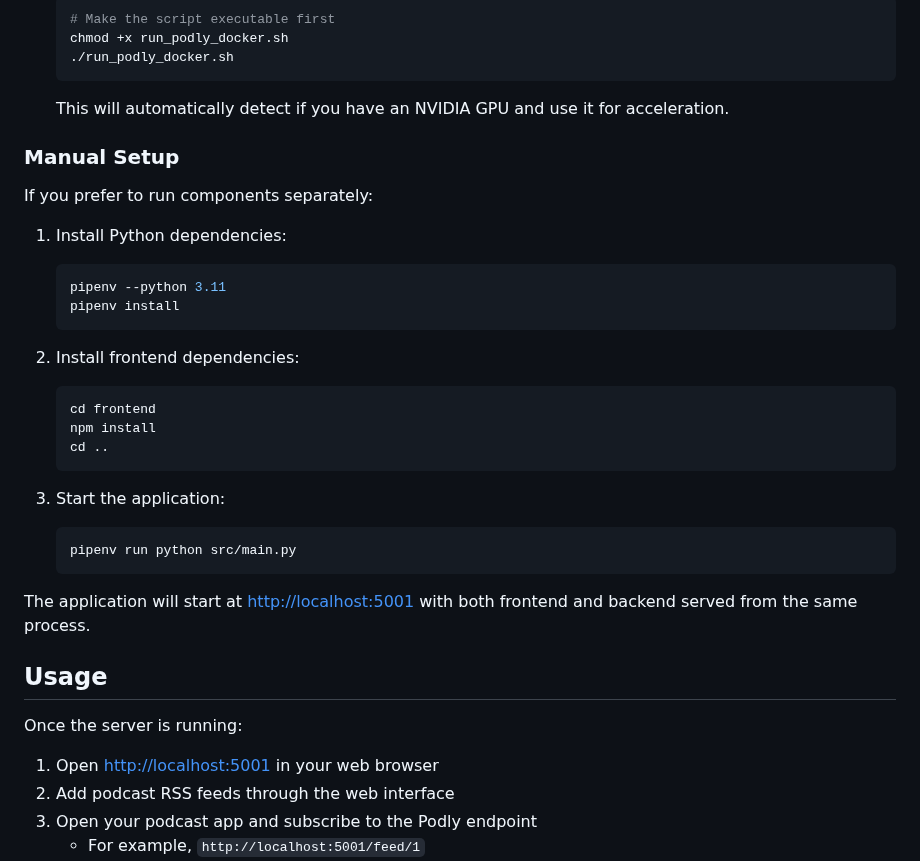
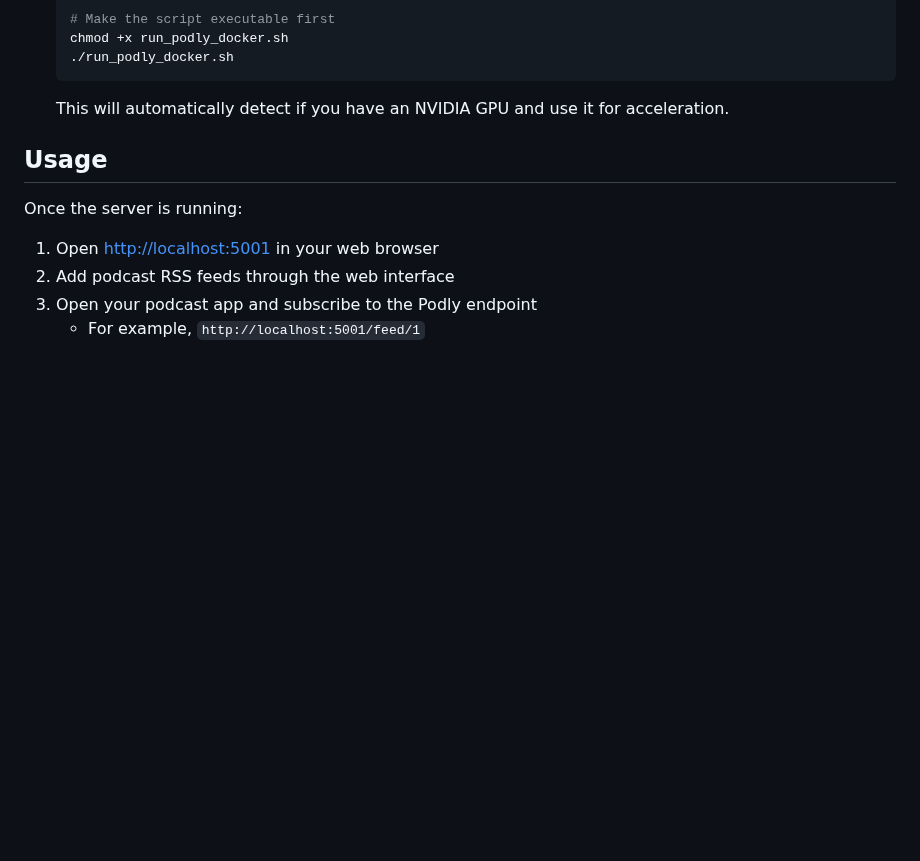
Before and after one commit to jdrbc/podly_pure_podcasts, a Markdown page: README.md, the part around the change. Rendered like a GitHub page; blank space fills up the shorter version.

Commit message:
refactor: remove manual setup instructions from README for clarity

````diff
--- a/README.md
+++ b/README.md
@@ -88,33 +88,6 @@ The script will automatically:
    ```
 
    This will automatically detect if you have an NVIDIA GPU and use it for acceleration.
-
-### Manual Setup
-
-If you prefer to run components separately:
-
-1. Install Python dependencies:
-
-   ```shell
-   pipenv --python 3.11
-   pipenv install
-   ```
-
-2. Install frontend dependencies:
-
-   ```shell
-   cd frontend
-   npm install
-   cd ..
-   ```
-
-3. Start the application:
-
-   ```shell
-   pipenv run python src/main.py
-   ```
-
-The application will start at <http://localhost:5001> with both frontend and backend served from the same process.
 
 ## Usage
 
````
